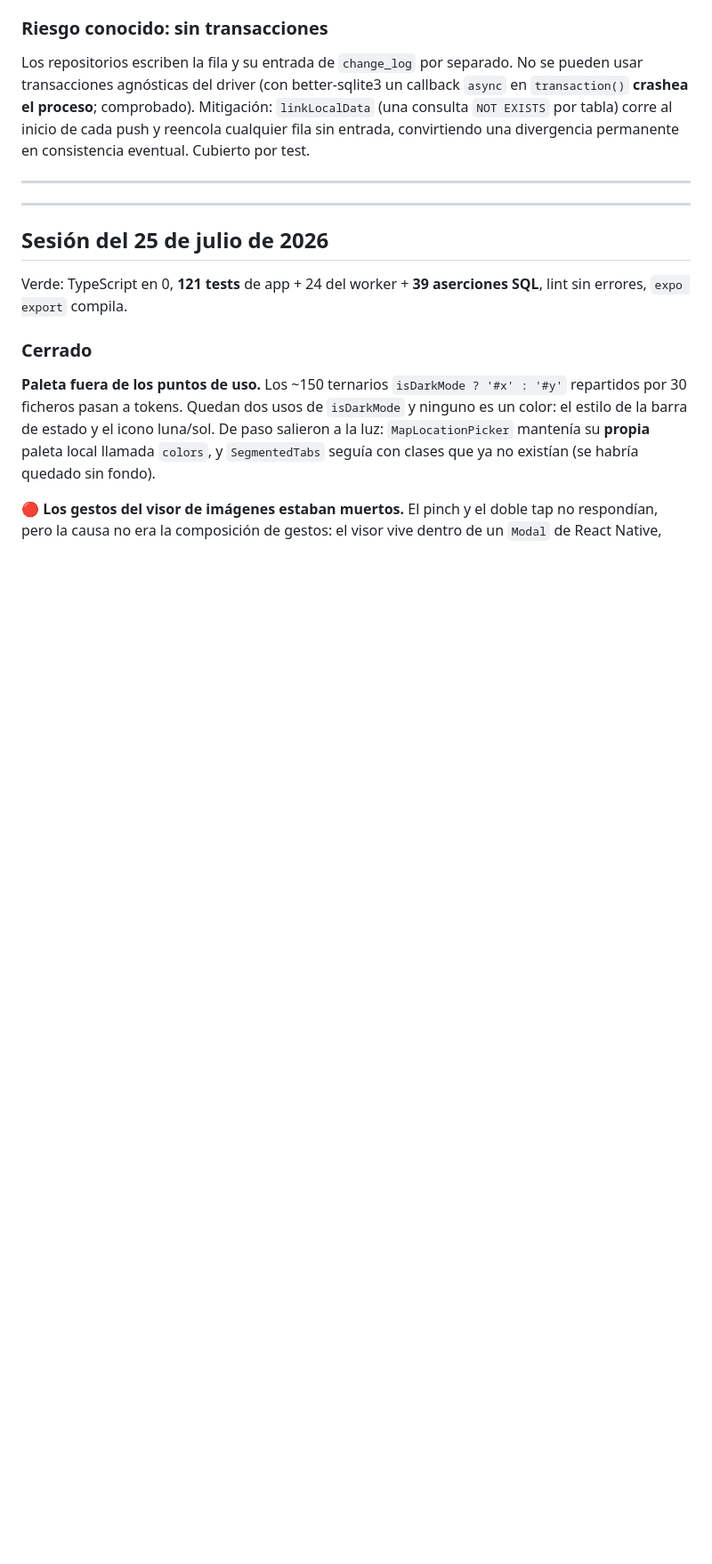
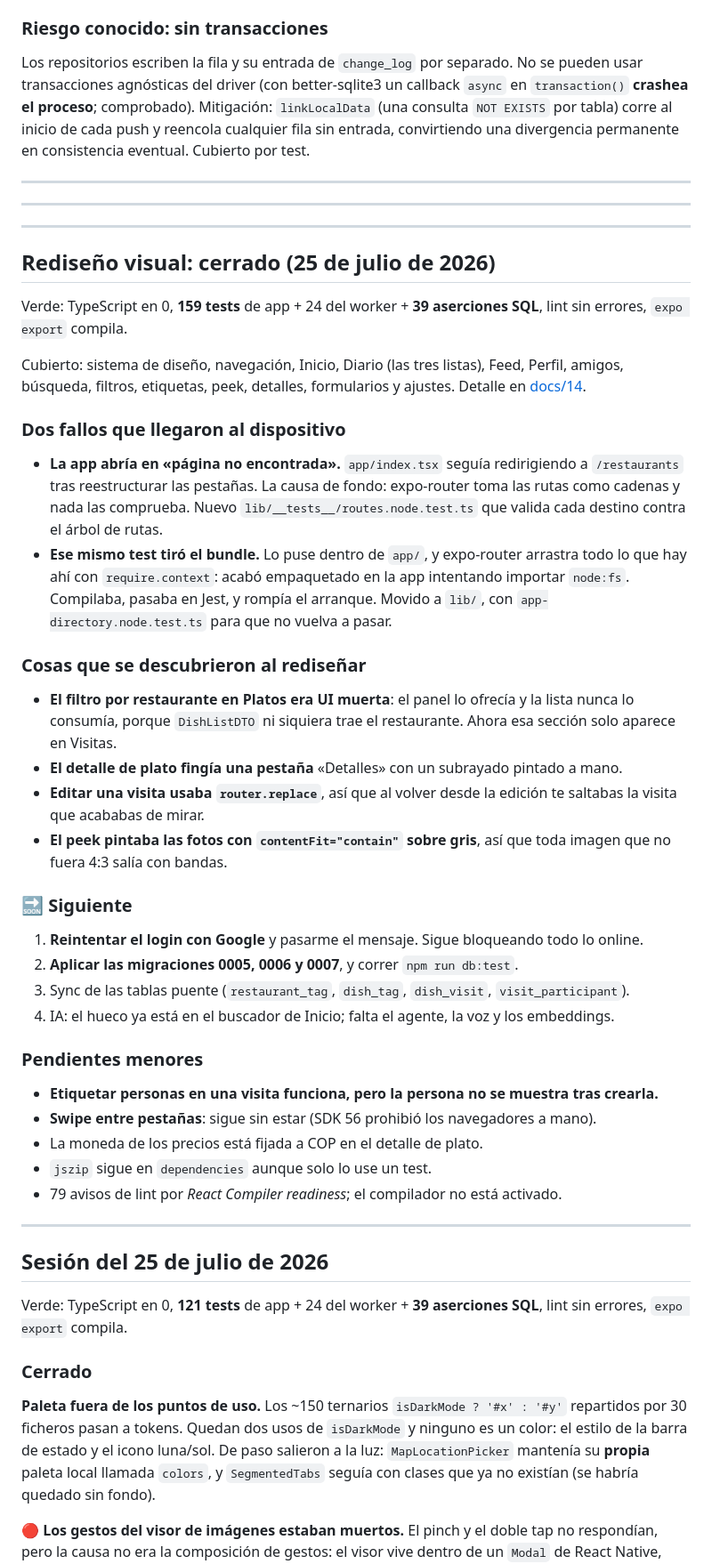
Before and after one commit to supermaty01/restaurantapp-v2, a Markdown page: docs/ESTADO.md, the part around the change. Shown at 89% size. Rendered like a GitHub page; blank space fills up the shorter version.

Commit message:
docs: estado al cierre del rediseno visual

```diff
--- a/docs/ESTADO.md
+++ b/docs/ESTADO.md
@@ -45,6 +45,43 @@ Repaso en frío de todo lo escrito. Cada corrección lleva su test de regresión
 Los repositorios escriben la fila y su entrada de `change_log` por separado. No se pueden usar transacciones agnósticas del driver (con better-sqlite3 un callback `async` en `transaction()` **crashea el proceso**; comprobado). Mitigación: `linkLocalData` (una consulta `NOT EXISTS` por tabla) corre al inicio de cada push y reencola cualquier fila sin entrada, convirtiendo una divergencia permanente en consistencia eventual. Cubierto por test.
 
 ---
+
+---
+
+---
+
+## Rediseño visual: cerrado (25 de julio de 2026)
+
+Verde: TypeScript en 0, **159 tests** de app + 24 del worker + **39 aserciones SQL**, lint sin errores, `expo export` compila.
+
+Cubierto: sistema de diseño, navegación, Inicio, Diario (las tres listas), Feed, Perfil, amigos, búsqueda, filtros, etiquetas, peek, detalles, formularios y ajustes. Detalle en [docs/14](14-diseno.md).
+
+### Dos fallos que llegaron al dispositivo
+
+- **La app abría en «página no encontrada».** `app/index.tsx` seguía redirigiendo a `/restaurants` tras reestructurar las pestañas. La causa de fondo: expo-router toma las rutas como cadenas y nada las comprueba. Nuevo `lib/__tests__/routes.node.test.ts` que valida cada destino contra el árbol de rutas.
+- **Ese mismo test tiró el bundle.** Lo puse dentro de `app/`, y expo-router arrastra todo lo que hay ahí con `require.context`: acabó empaquetado en la app intentando importar `node:fs`. Compilaba, pasaba en Jest, y rompía el arranque. Movido a `lib/`, con `app-directory.node.test.ts` para que no vuelva a pasar.
+
+### Cosas que se descubrieron al rediseñar
+
+- **El filtro por restaurante en Platos era UI muerta**: el panel lo ofrecía y la lista nunca lo consumía, porque `DishListDTO` ni siquiera trae el restaurante. Ahora esa sección solo aparece en Visitas.
+- **El detalle de plato fingía una pestaña** «Detalles» con un subrayado pintado a mano.
+- **Editar una visita usaba `router.replace`**, así que al volver desde la edición te saltabas la visita que acababas de mirar.
+- **El peek pintaba las fotos con `contentFit="contain"` sobre gris**, así que toda imagen que no fuera 4:3 salía con bandas.
+
+### 🔜 Siguiente
+
+1. **Reintentar el login con Google** y pasarme el mensaje. Sigue bloqueando todo lo online.
+2. **Aplicar las migraciones 0005, 0006 y 0007**, y correr `npm run db:test`.
+3. Sync de las tablas puente (`restaurant_tag`, `dish_tag`, `dish_visit`, `visit_participant`).
+4. IA: el hueco ya está en el buscador de Inicio; falta el agente, la voz y los embeddings.
+
+### Pendientes menores
+
+- **Etiquetar personas en una visita funciona, pero la persona no se muestra tras crearla.**
+- **Swipe entre pestañas**: sigue sin estar (SDK 56 prohibió los navegadores a mano).
+- La moneda de los precios está fijada a COP en el detalle de plato.
+- `jszip` sigue en `dependencies` aunque solo lo use un test.
+- 79 avisos de lint por _React Compiler readiness_; el compilador no está activado.
 
 ---
 
```
